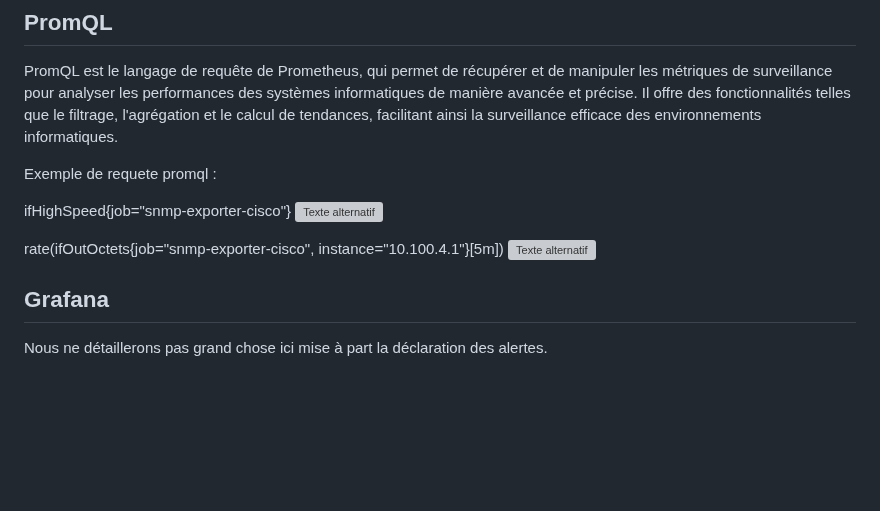
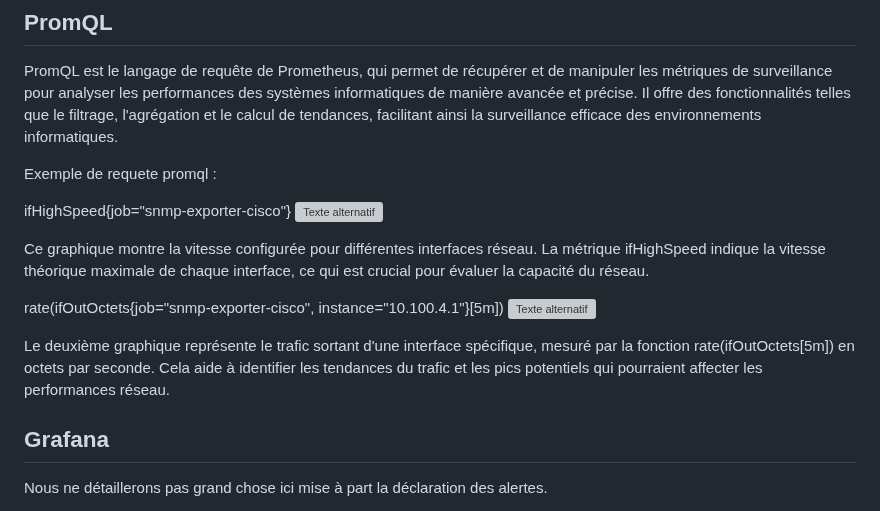
Before and after one commit to alexvallau/23-813-LEICHTNAM-ARIZZI, a Markdown page: readME-PROJET.md, the part around the change. Rendered like a GitHub page; blank space fills up the shorter version; grey boxes are pictures that could not be loaded.

```diff
--- a/readME-PROJET.md
+++ b/readME-PROJET.md
@@ -281,8 +281,12 @@ Exemple de requete promql :
 ifHighSpeed{job="snmp-exporter-cisco"}
 ![Texte alternatif](./images/promql1.png "Titre de l'image")
 
+Ce graphique montre la vitesse configurée pour différentes interfaces réseau. La métrique ifHighSpeed indique la vitesse théorique maximale de chaque interface, ce qui est crucial pour évaluer la capacité du réseau.
+
 rate(ifOutOctets{job="snmp-exporter-cisco", instance="10.100.4.1"}[5m])
 ![Texte alternatif](./images/promql2.png "Titre de l'image")
+
+Le deuxième graphique représente le trafic sortant d'une interface spécifique, mesuré par la fonction rate(ifOutOctets[5m]) en octets par seconde. Cela aide à identifier les tendances du trafic et les pics potentiels qui pourraient affecter les performances réseau.
 
 
 
```
